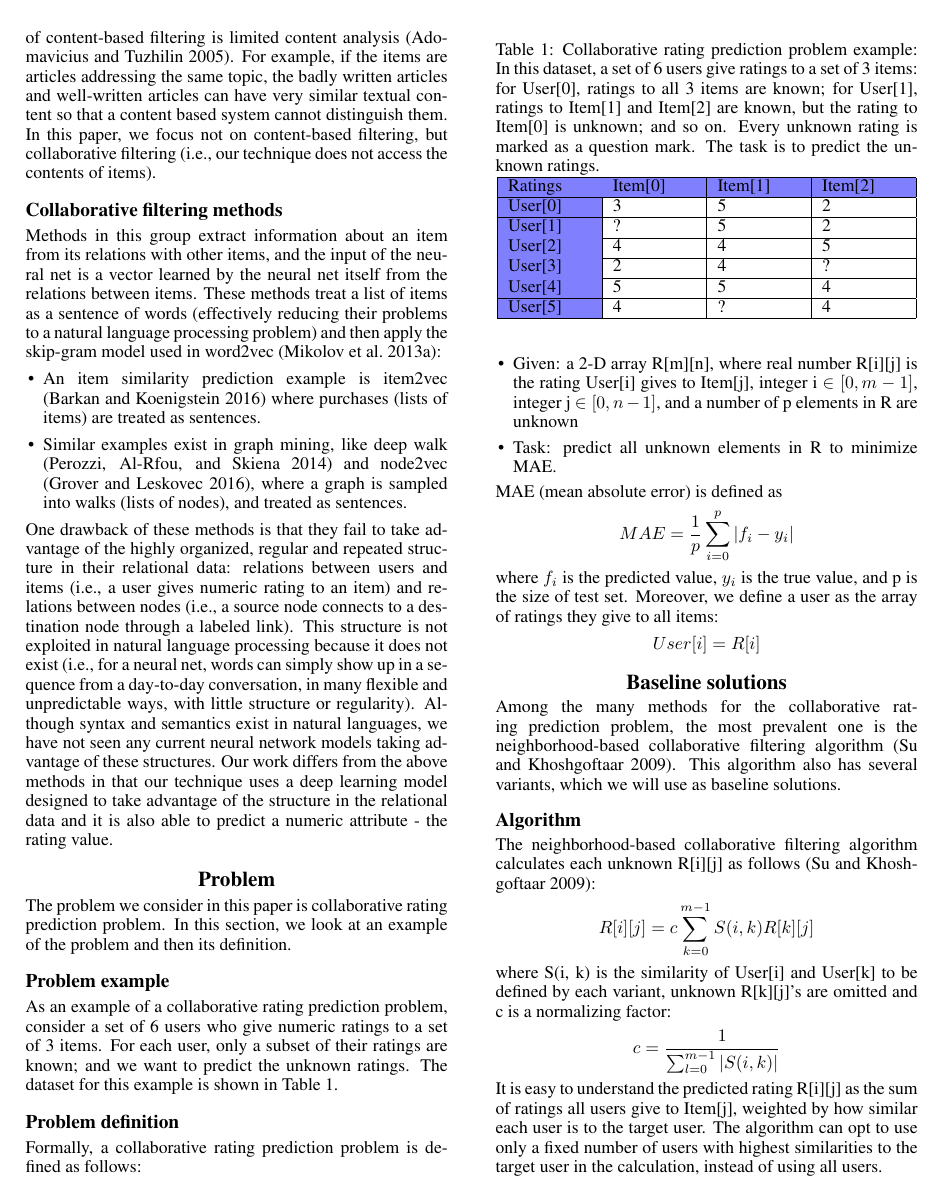
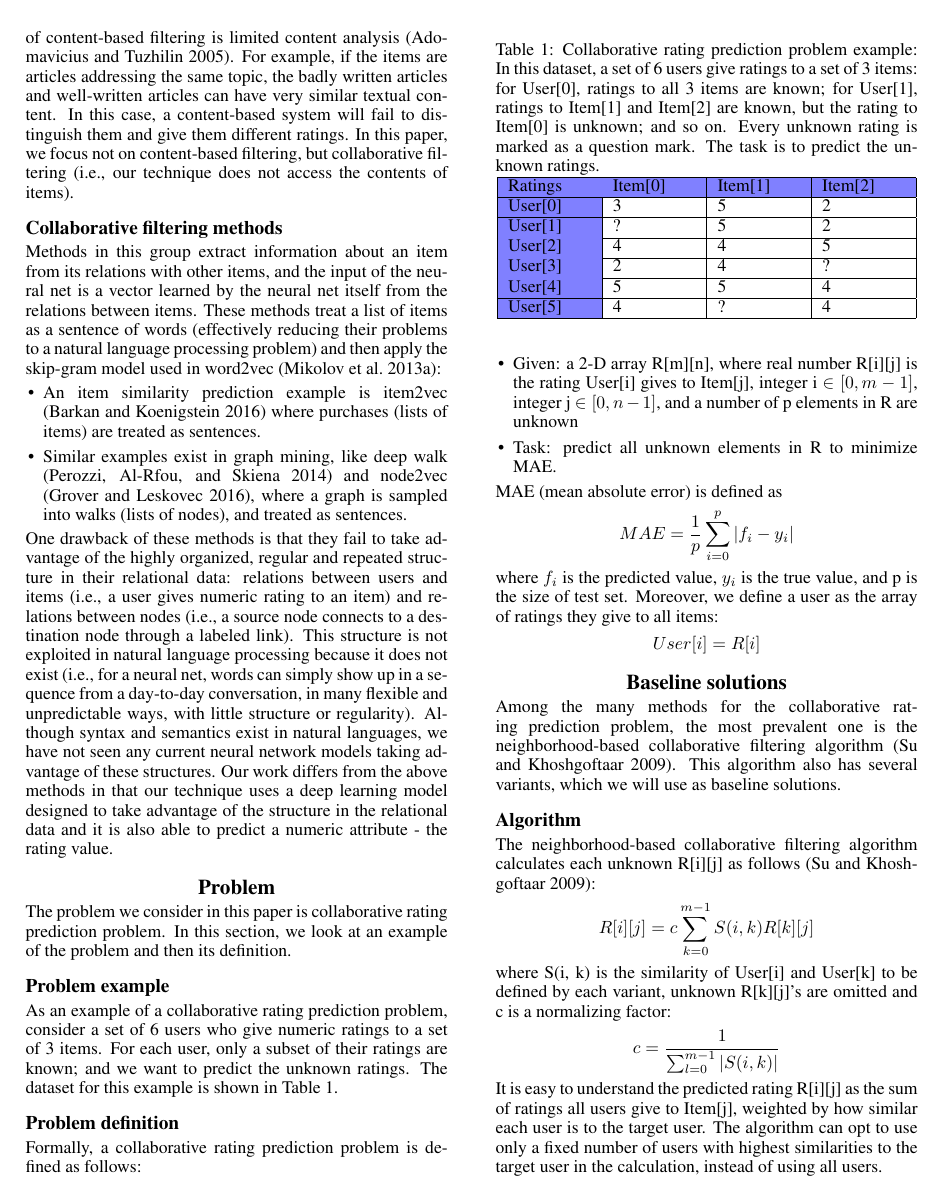
Before and after one commit to alanyuchenhou/cave, a LaTeX paper (hou.tex): page 2 of 7. Compiled offline with pdfLaTeX.

Commit message:
minor fix or wording

```diff
--- a/hou.tex
+++ b/hou.tex
@@ -124,7 +124,8 @@ One of the limitations of content-based filtering is limited content analysis
 \cite{adomavicius2005toward}.
 For example, if the items are articles addressing the same topic,
 the badly written articles and well-written articles can have very similar
-textual content so that a content based system cannot distinguish them.
+textual content. In this case, a content-based system will fail to distinguish
+them and give them different ratings.
 In this paper, we focus not on content-based filtering, but collaborative
 filtering (i.e., our technique does not access the contents of items).
 
```
